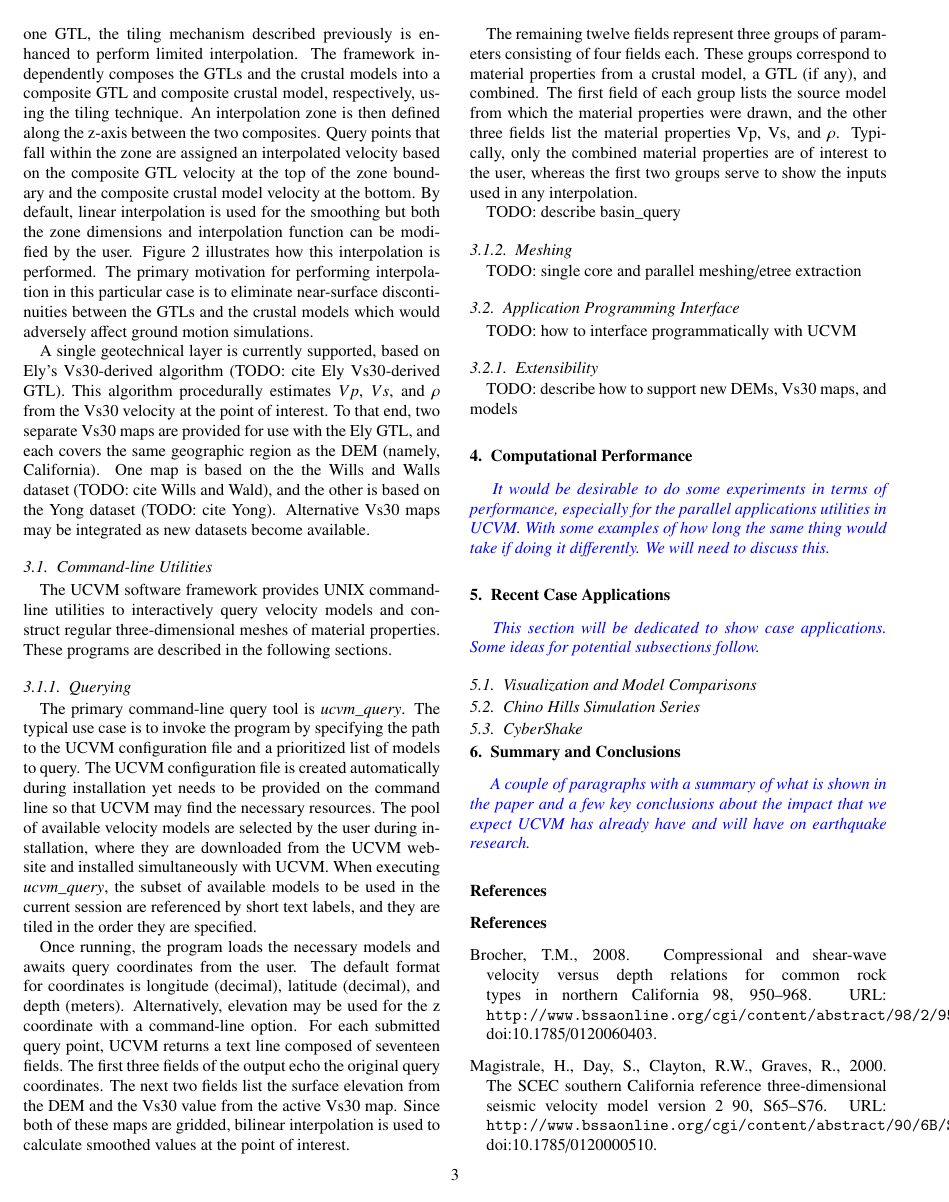
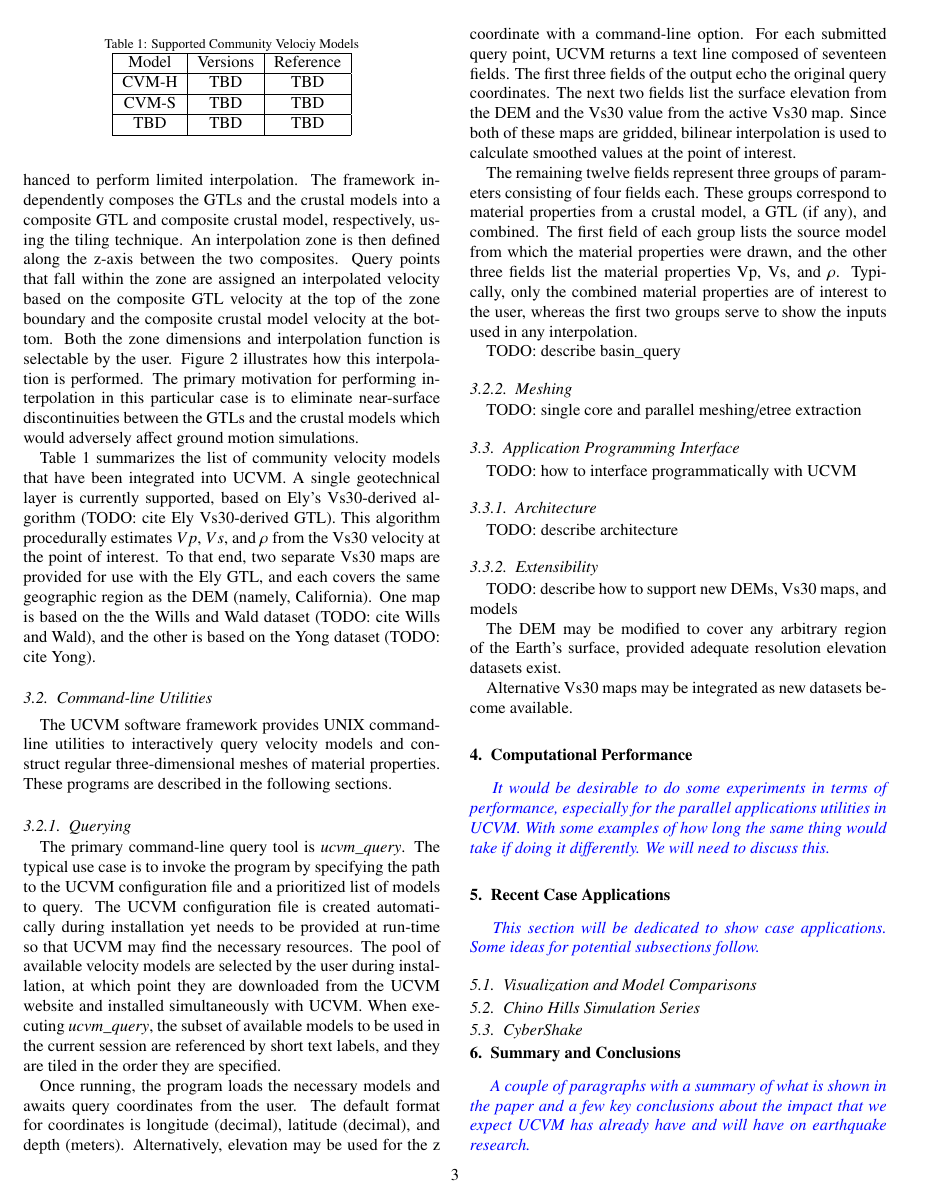
Before and after one commit to ricardotaborda/ucvm-cg-paper, a LaTeX paper (ucvm-cg-paper.tex, which reads content.tex): page 3 of 3 before the commit and page 3 of 4 after it. Compiled offline with pdfLaTeX.

Commit message:
Paper updates.

```diff
--- a/content.tex
+++ b/content.tex
@@ -28,9 +30,19 @@ Community velocity models vary widely in their area of coverage, depth extent, a
 \caption{Interpolation of GTL and crustal model.}\label{fig:interpolation}
 \end{figure}
 
-When querying a set of velocity models that includes at least one GTL, the tiling mechanism described previously is enhanced to perform limited interpolation. The framework independently composes the GTLs and the crustal models into a composite GTL and composite crustal model, respectively, using the tiling technique. An interpolation zone is then defined along the z-axis between the two composites. Query points that fall within the zone are assigned an interpolated velocity based on the composite GTL velocity at the top of the zone boundary and the composite crustal model velocity at the bottom. By default, linear interpolation is used for the smoothing but both the zone dimensions and interpolation function can be modified by the user. Figure \ref{fig:interpolation} illustrates how this interpolation is performed. The primary motivation for performing interpolation in this particular case is to eliminate near-surface discontinuities between the GTLs and the crustal models which would adversely affect ground motion simulations.
+When querying a set of velocity models that includes at least one GTL, the tiling mechanism described previously is enhanced to perform limited interpolation. The framework independently composes the GTLs and the crustal models into a composite GTL and composite crustal model, respectively, using the tiling technique. An interpolation zone is then defined along the z-axis between the two composites. Query points that fall within the zone are assigned an interpolated velocity based on the composite GTL velocity at the top of the zone boundary and the composite crustal model velocity at the bottom. Both the zone dimensions and interpolation function is selectable by the user. Figure \ref{fig:interpolation} illustrates how this interpolation is performed. The primary motivation for performing interpolation in this particular case is to eliminate near-surface discontinuities between the GTLs and the crustal models which would adversely affect ground motion simulations.
+\begin{table}
+\centering
+\caption{Supported Community Velociy Models}\label{table:supported_models}
+\begin{tabular}{|c|c|c|} \hline
+Model & Versions & Reference \\ \hline
+CVM-H & TBD & TBD \\ \hline
+CVM-S & TBD & TBD \\ \hline
+TBD & TBD & TBD \\
+\hline\end{tabular}
+\end{table}
 
-A single geotechnical layer is currently supported, based on Ely's Vs30-derived algorithm (TODO: cite Ely Vs30-derived GTL). This algorithm procedurally estimates $Vp$, $Vs$, and $\rho$ from the Vs30 velocity at the point of interest. To that end, two separate Vs30 maps are provided for use with the Ely GTL, and each covers the same geographic region as the DEM (namely, California). One map is based on the the Wills and Walls dataset (TODO: cite Wills and Wald), and the other is based on the Yong dataset (TODO: cite Yong). Alternative Vs30 maps may be integrated as new datasets become available.
+Table \ref{table:supported_models} summarizes the list of community velocity models that have been integrated into UCVM. A single geotechnical layer is currently supported, based on Ely's Vs30-derived algorithm (TODO: cite Ely Vs30-derived GTL). This algorithm procedurally estimates $Vp$, $Vs$, and $\rho$ from the Vs30 velocity at the point of interest. To that end, two separate Vs30 maps are provided for use with the Ely GTL, and each covers the same geographic region as the DEM (namely, California). One map is based on the the Wills and Wald dataset (TODO: cite Wills and Wald), and the other is based on the Yong dataset (TODO: cite Yong).
 
 \subsection{Command-line Utilities}
 
@@ -38,7 +50,7 @@ The UCVM software framework provides UNIX command-line utilities to interactivel
 
 \subsubsection{Querying}
 
-The primary command-line query tool is \emph{ucvm\_query}. The typical use case is to invoke the program by specifying the path to the UCVM configuration file and a prioritized list of models to query. The UCVM configuration file is created automatically during installation yet needs to be provided on the command line so that UCVM may find the necessary resources. The pool of available velocity models are selected by the user during installation, where they are downloaded from the UCVM website and installed simultaneously with UCVM. When executing \emph{ucvm\_query}, the subset of available models to be used in the current session are referenced by short text labels, and they are tiled in the order they are specified.
+The primary command-line query tool is \emph{ucvm\_query}. The typical use case is to invoke the program by specifying the path to the UCVM configuration file and a prioritized list of models to query. The UCVM configuration file is created automatically during installation yet needs to be provided at run-time so that UCVM may find the necessary resources. The pool of available velocity models are selected by the user during installation, at which point they are downloaded from the UCVM website and installed simultaneously with UCVM. When executing \emph{ucvm\_query}, the subset of available models to be used in the current session are referenced by short text labels, and they are tiled in the order they are specified.
 
 Once running, the program loads the necessary models and awaits query coordinates from the user. The default format for coordinates is longitude (decimal), latitude (decimal), and depth (meters). Alternatively, elevation may be used for the z coordinate with a command-line option. For each submitted query point, UCVM returns a text line composed of seventeen fields. The first three fields of the output echo the original query coordinates. The next two fields list the surface elevation from the DEM and the Vs30 value from the active Vs30 map. Since both of these maps are gridded, bilinear interpolation is used to calculate smoothed values at the point of interest.
 
@@ -54,9 +66,17 @@ TODO: single core and parallel meshing/etree extraction
 
 TODO: how to interface programmatically with UCVM
 
+\subsubsection{Architecture}
+
+TODO: describe architecture
+
 \subsubsection{Extensibility}
 
 TODO: describe how to support new DEMs, Vs30 maps, and models
+
+The DEM may be modified to cover any arbitrary region of the Earth's surface, provided adequate resolution elevation datasets exist.
+
+Alternative Vs30 maps may be integrated as new datasets become available.
 
 \section{Computational Performance}
 \label{sec:conclusions}
```
Also changed, not shown: ucvm-cg-paper.pdf, content.tex (4 more changed lines).
